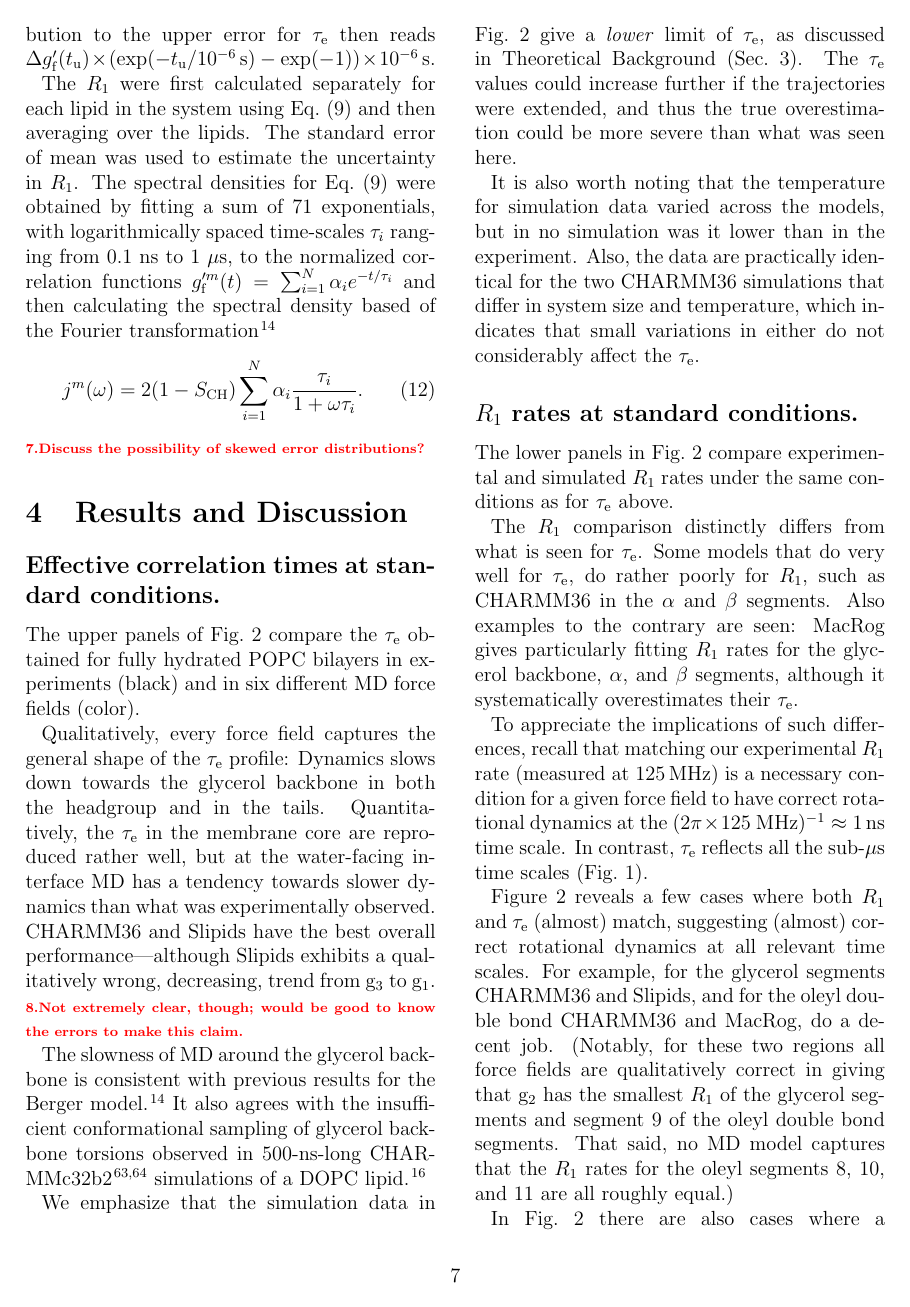
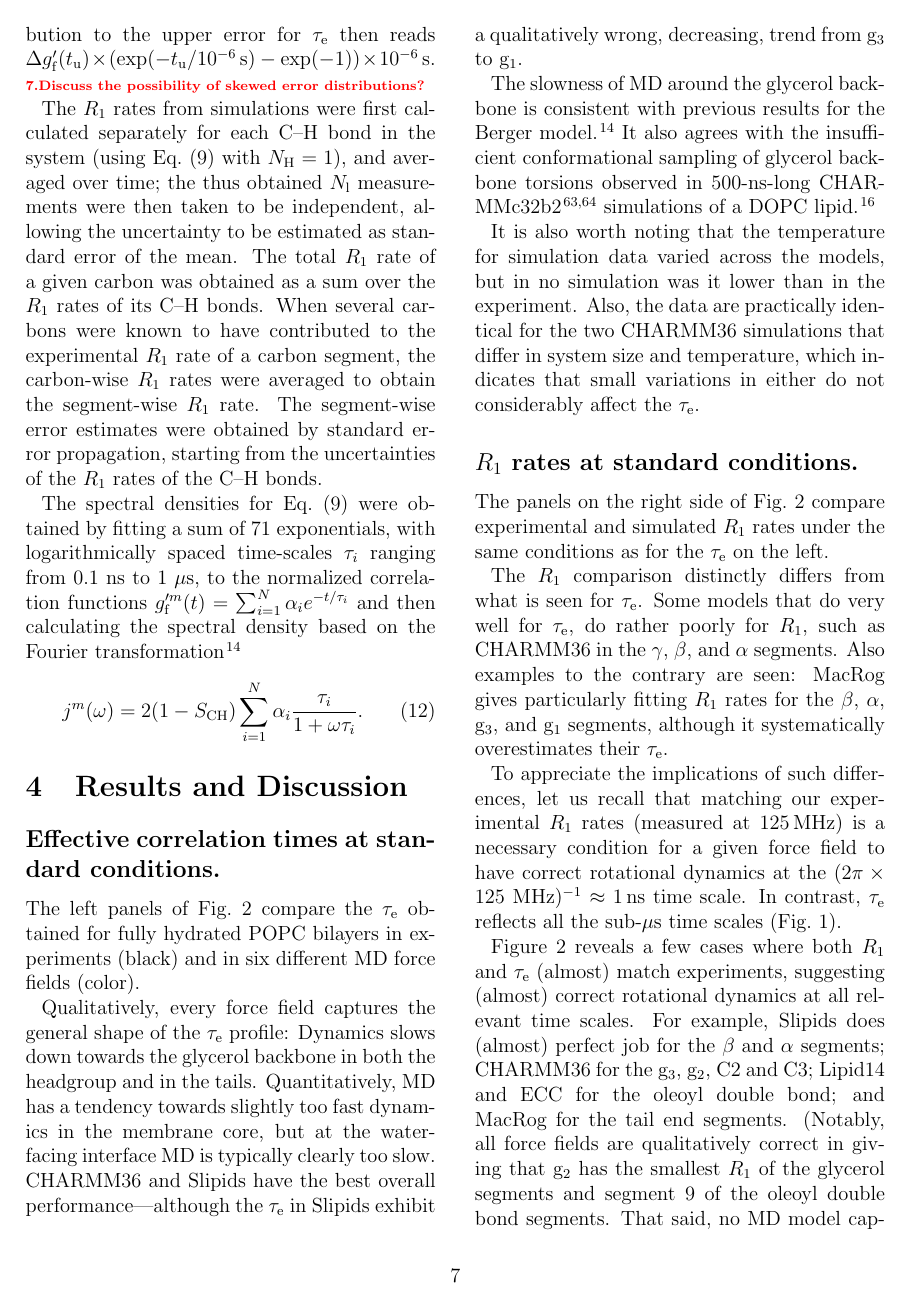
Before and after one commit to tfmFerreira/Corrtimes, a LaTeX paper (manuscripts/teff_oct.tex): page 7 of 18. The pictures show the PDF file manuscripts/teff_oct.pdf that the author committed with the source.

Commit message:
Checked the text of results at standard conditions with the new error bars.

```diff
--- a/manuscripts/teff_oct.tex
+++ b/manuscripts/teff_oct.tex
@@ -412,10 +413,17 @@ $
 
-The $R_{1}$ were first calculated separately for each lipid in the system using Eq.~\eqref{eq:R1} and then averaging over the lipids. The standard error of mean was used to estimate the uncertainty in $R_{1}$. The spectral densities for Eq.~\eqref{eq:R1} were obtained by fitting a sum of 71 exponentials, with logarithmically spaced time-scales $\tau_{i}$ ranging from 0.1 ns to 1 $\mu$s, to the normalized correlation functions $g'^m_{\mathrm{f}}(t)=\sum_{i=1}^{N}\alpha_{i}e^{-t/\tau_{i}}$ and then calculating the spectral density based of the Fourier transformation\cite{ferreira15}
+The $R_{1}$ rates from simulations were first calculated separately for each C--H bond in the system (using Eq.~\eqref{eq:R1} with $N_\mathrm{H}=1$), and averaged over time; the thus obtained $N_\mathrm{l}$ measurements were then taken to be independent, allowing the uncertainty to be estimated as standard error of the mean.
+%
+The total $R_1$ rate of a given carbon was obtained as a sum over the $R_1$ rates of its C--H bonds.
+%
+When several carbons were known to have contributed to the experimental $R_1$ rate of a carbon segment, the carbon-wise $R_1$ rates were averaged to obtain the segment-wise $R_1$ rate.
+%
+The segment-wise error estimates were obtained by standard error propagation, starting from the uncertainties of the $R_1$ rates of the C--H bonds.
+
+The spectral densities for Eq.~\eqref{eq:R1} were obtained by fitting a sum of 71 exponentials, with logarithmically spaced time-scales $\tau_{i}$ ranging from 0.1 ns to 1 $\mu$s, to the normalized correlation functions $g'^m_{\mathrm{f}}(t)=\sum_{i=1}^{N}\alpha_{i}e^{-t/\tau_{i}}$ and then calculating the spectral density based on the Fourier transformation\cite{ferreira15}
 \begin{equation}
 j^m{(\omega)}=2(1-S_\mathrm{CH})\sum_{i=1}^{N}\alpha_{i}\frac{\tau_{i}}{1+\omega\tau_{i}} .
 \end{equation}
 
-\todo{Discuss the possibility of skewed error distributions?}
 
 \section{Results and Discussion}
 \subsection*{Effective correlation times at standard conditions.}
@@ -423,14 +431,17 @@ The upper panels of Fig.~\ref{fig:teff_R1} compare the $\tau_\mathrm{e}$ obtaine
 
-Qualitatively, every force field captures the general shape of the $\tau_\mathrm{e}$ profile: Dynamics slows down towards the glycerol backbone in both the headgroup and in the tails. Quantitatively, the $\tau_\mathrm{e}$ in the membrane core are reproduced rather well, but at the water-facing interface MD has a tendency towards slower dynamics than what was experimentally observed.
-CHARMM36 and Slipids have the best overall performance---although Slipids exhibits a qualitatively wrong, decreasing, trend from $\mathrm g_{3}$ to $\mathrm g_{1}$. \todo{Not extremely clear, though; would be good to know the errors to make this claim.}
+Qualitatively, every force field captures the general shape of the $\tau_\mathrm{e}$ profile: Dynamics slows down towards the glycerol backbone in both the headgroup and in the tails. Quantitatively, MD has a tendency towards
+slightly too fast dynamics in the membrane core,
+but
+at the water-facing interface MD is typically clearly too slow.
+CHARMM36 and Slipids have the best overall performance---although the $\tau_\mathrm{e}$ in Slipids exhibit a qualitatively wrong, decreasing, trend from $\mathrm g_{3}$ to $\mathrm g_{1}$.
 
 The slowness of MD around the glycerol backbone is consistent with previous results for the Berger model~\cite{ferreira15}. It also agrees with the insufficient conformational sampling of glycerol backbone torsions observed in 500-ns-long CHARMMc32b2~\cite{schlenkrich96,feller00} simulations of a DOPC lipid~\cite{vogel12}. % The first carbon of the palmitoyl tail is the only location where some force fields have a tendency to underestimate $\tau_{\mathrm{eff}}$.
 
-We emphasize that the simulation data in Fig.~\ref{fig:teff_R1} give a \emph{lower} limit of $\tau_\mathrm{e}$, as discussed in Theoretical Background (Sec.~\ref{sec:theory}). The $\tau_\mathrm{e}$ values could increase further if the trajectories were extended, and thus the true overestimation could be more severe than what was seen here.
+%We emphasize that the simulation data in Fig.~\ref{fig:teff_R1} give a \emph{lower} limit of $\tau_\mathrm{e}$, as discussed in Theoretical Background (Sec.~\ref{sec:theory}). The $\tau_\mathrm{e}$ values could increase further if the trajectories were extended, and thus the true overestimation could be more severe than what was seen here.
 
 It is also worth noting that the temperature for simulation data varied across the models, but in no simulation was it lower than in the experiment. %As one would expect $\tau_\mathrm{e}$ to decrease with increasing temperature, the slow dynamics observed in some force fields do not occur because of the temperature difference.
 Also, the data are practically identical for the two CHARMM36 simulations that differ in system size and temperature, which indicates that small variations in either do not considerably affect the $\tau_\mathrm{e}$.
 
-\begin{figure}[!ht]
+\begin{figure*}[!ht]
 \centering
-\includegraphics[width=0.9\columnwidth]{normalcond.pdf}
+\includegraphics[width=\textwidth]{./figures/normalcond_2020_2.pdf}
@@ -443,0 +454 @@ bars for simulated data points give the minimum and maximum value observed at ea
+For $\tau_\mathrm{e}$,
@@ -453,14 +470,14 @@ Table~\ref{tab:standr} provides further simulation details.
-\end{figure}
+\end{figure*}
 
 \subsection*{$R_1$ rates at standard conditions.}
-The lower panels in Fig.~\ref{fig:teff_R1} compare experimental and simulated $R_{1}$ rates under the same conditions as for $\tau_\mathrm{e}$ above.
+The panels on the right side of Fig.~\ref{fig:teff_R1} compare experimental and simulated $R_{1}$ rates under the same conditions as for the $\tau_\mathrm{e}$ on the left.
 
 The $R_1$ comparison distinctly differs from what is seen for $\tau_\mathrm{e}$.
-Some models that do very well for $\tau_\mathrm{e}$, do rather poorly for $R_1$, such as CHARMM36 in the $\alpha$ and $\beta$ segments.
-Also examples to the contrary are seen: MacRog gives particularly fitting $R_{1}$ rates for the glycerol backbone, $\alpha$, and $\beta$ segments, although it systematically overestimates their $\tau_\mathrm{e}$.
+Some models that do very well for $\tau_\mathrm{e}$, do rather poorly for $R_1$, such as CHARMM36 in the $\gamma$, $\beta$, and $\alpha$ segments.
+Also examples to the contrary are seen: MacRog gives particularly fitting $R_{1}$ rates for the $\beta$, $\alpha$, g$_3$, and g$_1$ segments, although it systematically overestimates their $\tau_\mathrm{e}$.
 
-To appreciate the implications of such differences, recall that
-matching our experimental $R_1$ rate (measured at 125\,MHz)
+To appreciate the implications of such differences, let us recall that
+matching our experimental $R_1$ rates (measured at 125\,MHz)
 is a necessary condition for a given force field to have correct rotational dynamics at the $(2\pi\times125~\mathrm{MHz})^{-1}\approx1$\,ns time scale.
 In contrast, $\tau_\mathrm{e}$ reflects all the sub-$\mu$s time scales (Fig.~\ref{fig:schem_teff}).
 
@@ -468,11 +485,11 @@ Figure~\ref{fig:teff_R1} reveals a few cases where both $R_1$ and $\tau_\mathrm{
 %
-%Lipid14, Slipids, ECC, and for the $\beta$ and $\alpha$ segments.
+%, and for the .
 %
-For example, for the glycerol segments CHARMM36 and Slipids, %in particular g$_2$.
-and for the oleyl double bond CHARMM36 and MacRog,
-do a decent job.
+For example,
+%LET'S MENTION ONLY THE VERY GOOD ONES
+Slipids does (almost) perfect job for the $\beta$ and $\alpha$ segments;
+CHARMM36 for the g$_3$, g$_2$,  C2 and C3;
+Lipid14 and ECC for the oleoyl double bond; and
+MacRog for the tail end segments.
 %
-%CHARMM36, MacRog, Lipid14, ECC for tail segments 2-3.
-%All models for the last tail segments; although the resolution is a bit shitty.
-(Notably, for these two regions
-all force fields are qualitatively correct in giving that $\mathrm g_2$ has the smallest $R_1$ of the glycerol segments and segment 9 of the oleyl double bond segments. That said, no MD model captures that the $R_1$ rates for the oleyl segments 8, 10, and 11 are all roughly equal.)
+(Notably,
@@ -494,3 +512,4 @@ let us next study its shortcoming on $\alpha$ and $\beta$ in some more detail.
+in some more detail.
 %
 %Berger and Slipids for tail segment 2.
 
```
Also changed, not shown: manuscripts/teff_oct.pdf, manuscripts/teff_oct.tex (49 more changed lines).
